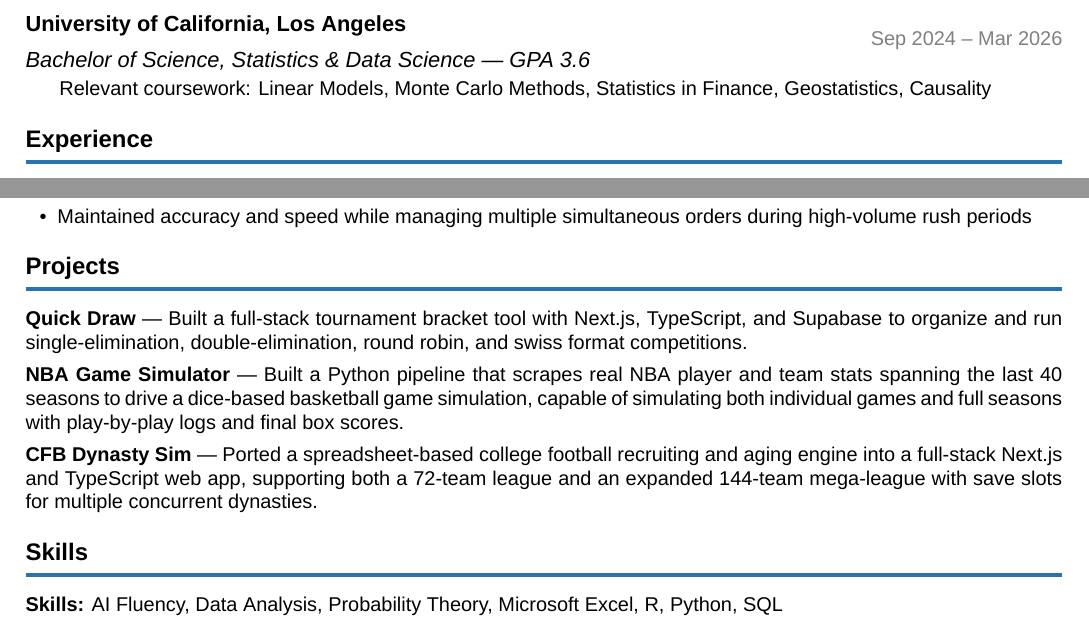
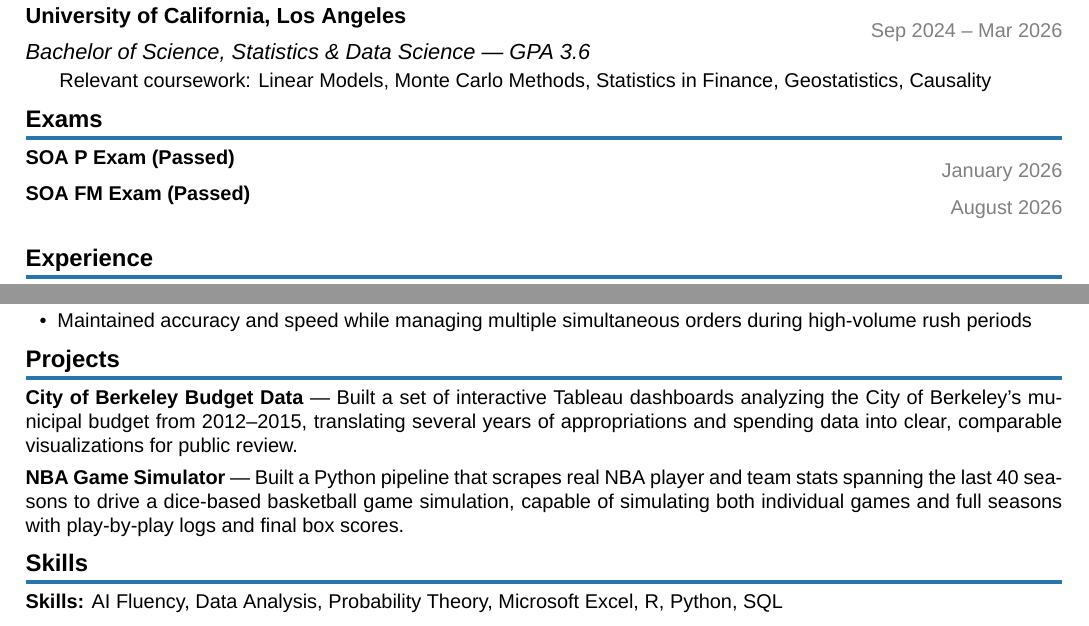
Before and after one commit to eang0521/resume, a LaTeX CV (Resume_USA.tex): two parts of the page, joined at a grey line, cut so that both start at the same text. Compiled offline with XeLaTeX; a missing font is replaced by an installed copy or a similar font.

Commit message:
Add exams and government-relevant projects to Resume_USA
Add an Exams section for SOA P/FM, and swap the shared Projects
partial for a standalone section led by the Berkeley Budget Data
project (civic/appropriations analysis) alongside NBA Game
Simulator, more relevant to government analyst work. Tighten
spacing to fit the extra section on one page.

Co-Authored-By: Claude Sonnet 5 <noreply@anthropic.com>

```diff
--- a/Resume_USA.tex
+++ b/Resume_USA.tex
@@ -1,5 +1,5 @@
 \documentclass[11pt,letterpaper]{article}
-\usepackage[margin=0.65in]{geometry}
+\usepackage[top=0.55in,bottom=0.55in,left=0.65in,right=0.65in]{geometry}
 \usepackage{titlesec}
 \usepackage{enumitem}
 \usepackage{hyperref}
@@ -13,8 +13,8 @@
 \setmainfont{Arial}
 \pagestyle{empty}
 
-\titleformat{\section}{\normalfont\fontsize{12}{14}\bfseries\scshape\color{black}}{}{0em}{}[\vspace{2pt}\color{accent}{\titlerule[2pt]}\vspace{4pt}]
-\titlespacing*{\section}{0pt}{12pt}{6pt}
+\titleformat{\section}{\normalfont\fontsize{12}{14}\bfseries\scshape\color{black}}{}{0em}{}[\vspace{0pt}\color{accent}{\titlerule[2pt]}\vspace{2pt}]
+\titlespacing*{\section}{0pt}{6pt}{3pt}
 
 \newcommand{\entry}[3]{%
   \noindent\begin{minipage}[t]{0.72\textwidth}\raggedright\textbf{#1}\end{minipage}%
@@ -35,9 +40,13 @@
 
 \input{partials/contact}
 
-\vspace{6pt}
+\vspace{4pt}
 
 \input{partials/education}
+
+\section*{Exams}
+\examentry{SOA P Exam (Passed)}{January 2026}
+\examentry{SOA FM Exam (Passed)}{August 2026}
 
 \section*{Experience}
 
@@ -67,7 +76,9 @@
   \item Maintained accuracy and speed while managing multiple simultaneous orders during high-volume rush periods
 \end{itemize}
 
-\input{partials/projects}
+\section*{Projects}
+\textbf{City of Berkeley Budget Data} --- Built a set of interactive Tableau dashboards analyzing the City of Berkeley's municipal budget from 2012--2015, translating several years of appropriations and spending data into clear, comparable visualizations for public review.\\[4pt]
+\textbf{NBA Game Simulator} --- Built a Python pipeline that scrapes real NBA player and team stats spanning the last 40 seasons to drive a dice-based basketball game simulation, capable of simulating both individual games and full seasons with play-by-play logs and final box scores.
 
 \section*{Skills}
 \textbf{Skills:} AI Fluency, Data Analysis, Probability Theory, Microsoft Excel, R, Python, SQL
```
Also changed, not shown: Resume_USA.pdf, Resume_USA.tex (7 more changed lines).
